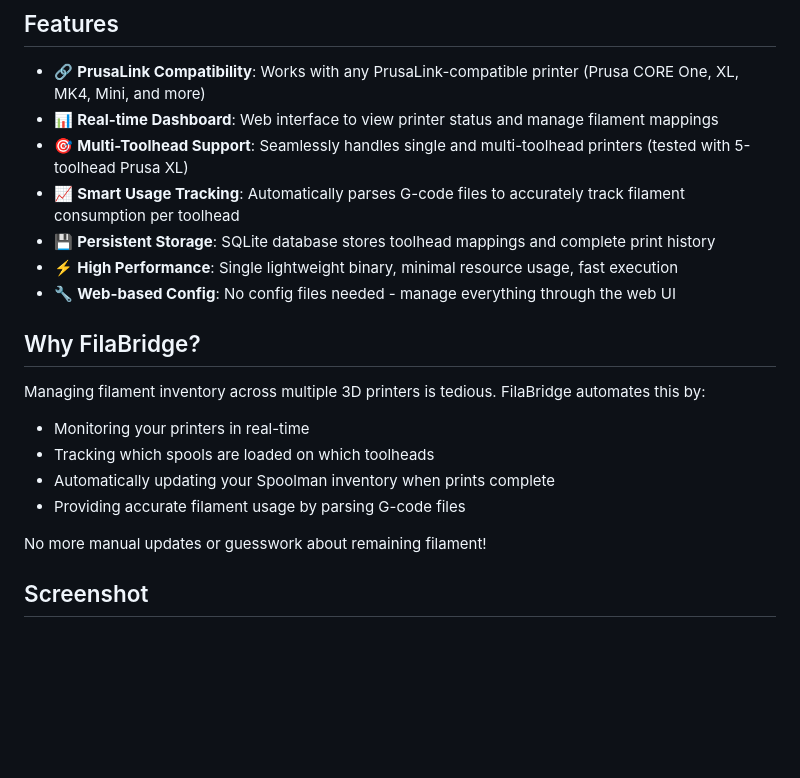
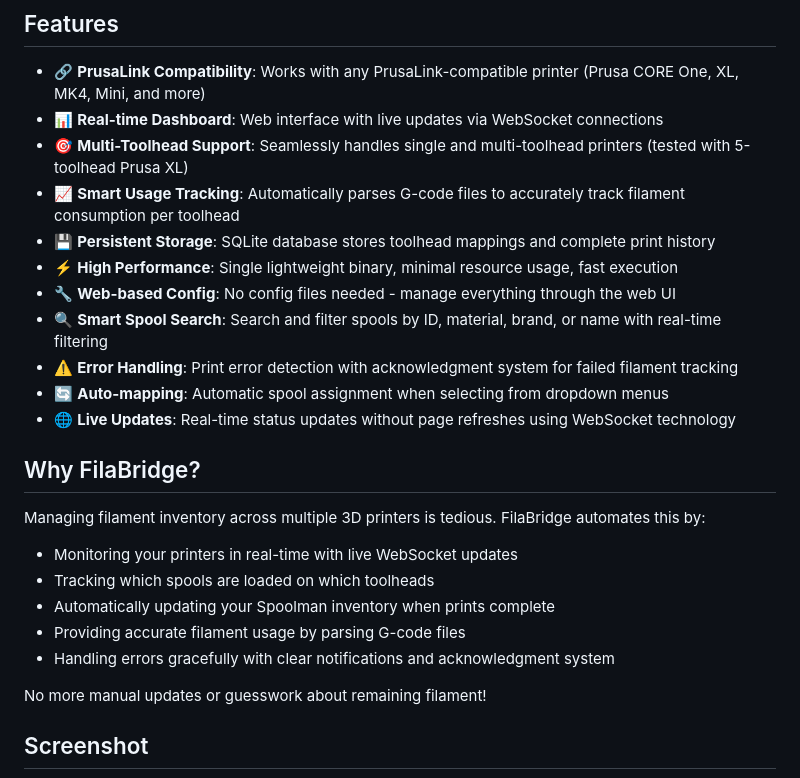
Before and after one commit to needo37/filabridge, a Markdown page: .github/README.md, the part around one of its changes. Rendered like a GitHub page; blank space fills up the shorter version.

```diff
--- a/.github/README.md
+++ b/.github/README.md
@@ -13,20 +13,25 @@ I run multiple 3D printers and use Spoolman to track my filament inventory. The
 ## Features
 
 - 🔗 **PrusaLink Compatibility**: Works with any PrusaLink-compatible printer (Prusa CORE One, XL, MK4, Mini, and more)
-- 📊 **Real-time Dashboard**: Web interface to view printer status and manage filament mappings
+- 📊 **Real-time Dashboard**: Web interface with live updates via WebSocket connections
 - 🎯 **Multi-Toolhead Support**: Seamlessly handles single and multi-toolhead printers (tested with 5-toolhead Prusa XL)
 - 📈 **Smart Usage Tracking**: Automatically parses G-code files to accurately track filament consumption per toolhead
 - 💾 **Persistent Storage**: SQLite database stores toolhead mappings and complete print history
 - ⚡ **High Performance**: Single lightweight binary, minimal resource usage, fast execution
 - 🔧 **Web-based Config**: No config files needed - manage everything through the web UI
+- 🔍 **Smart Spool Search**: Search and filter spools by ID, material, brand, or name with real-time filtering
+- ⚠️ **Error Handling**: Print error detection with acknowledgment system for failed filament tracking
+- 🔄 **Auto-mapping**: Automatic spool assignment when selecting from dropdown menus
+- 🌐 **Live Updates**: Real-time status updates without page refreshes using WebSocket technology
 
 ## Why FilaBridge?
 
 Managing filament inventory across multiple 3D printers is tedious. FilaBridge automates this by:
-- Monitoring your printers in real-time
+- Monitoring your printers in real-time with live WebSocket updates
 - Tracking which spools are loaded on which toolheads
 - Automatically updating your Spoolman inventory when prints complete
 - Providing accurate filament usage by parsing G-code files
+- Handling errors gracefully with clear notifications and acknowledgment system
 
 No more manual updates or guesswork about remaining filament!
 
```
Also changed, not shown: other parts of .github/README.md (+26 -4 lines).
